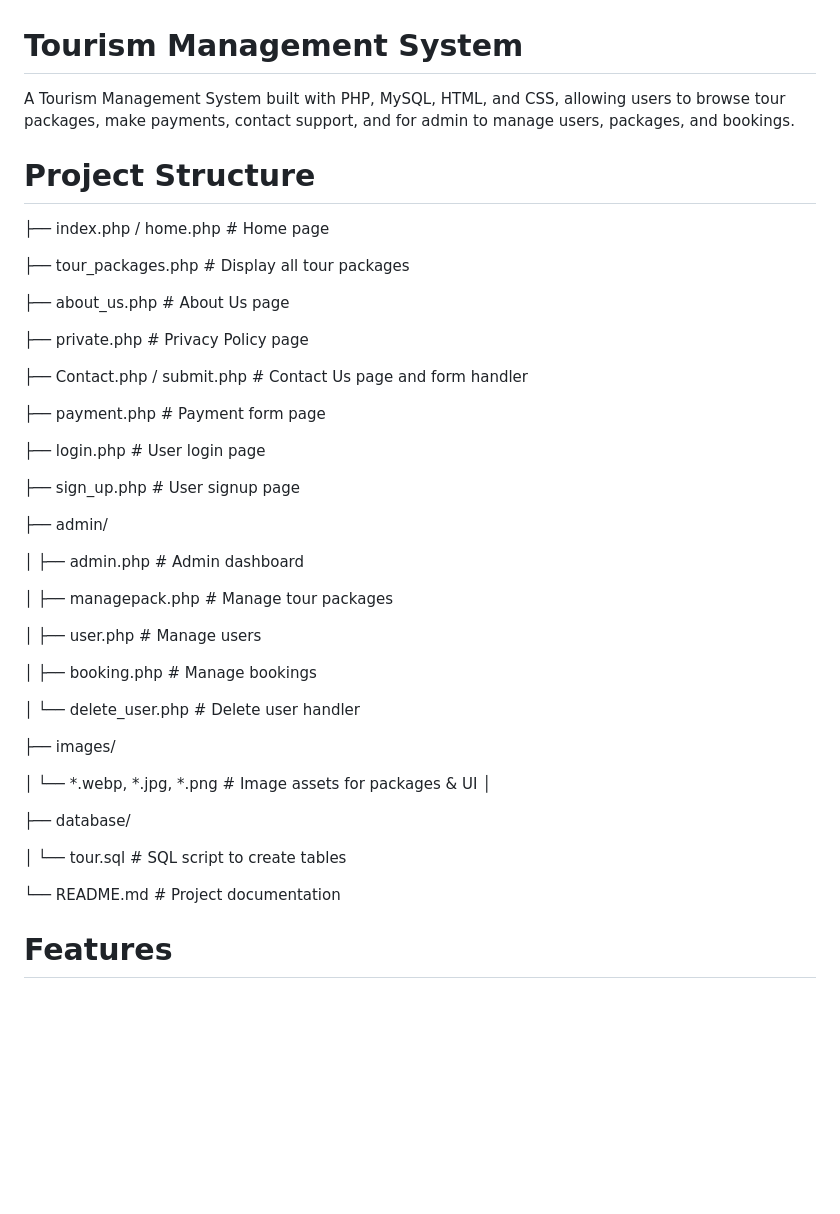
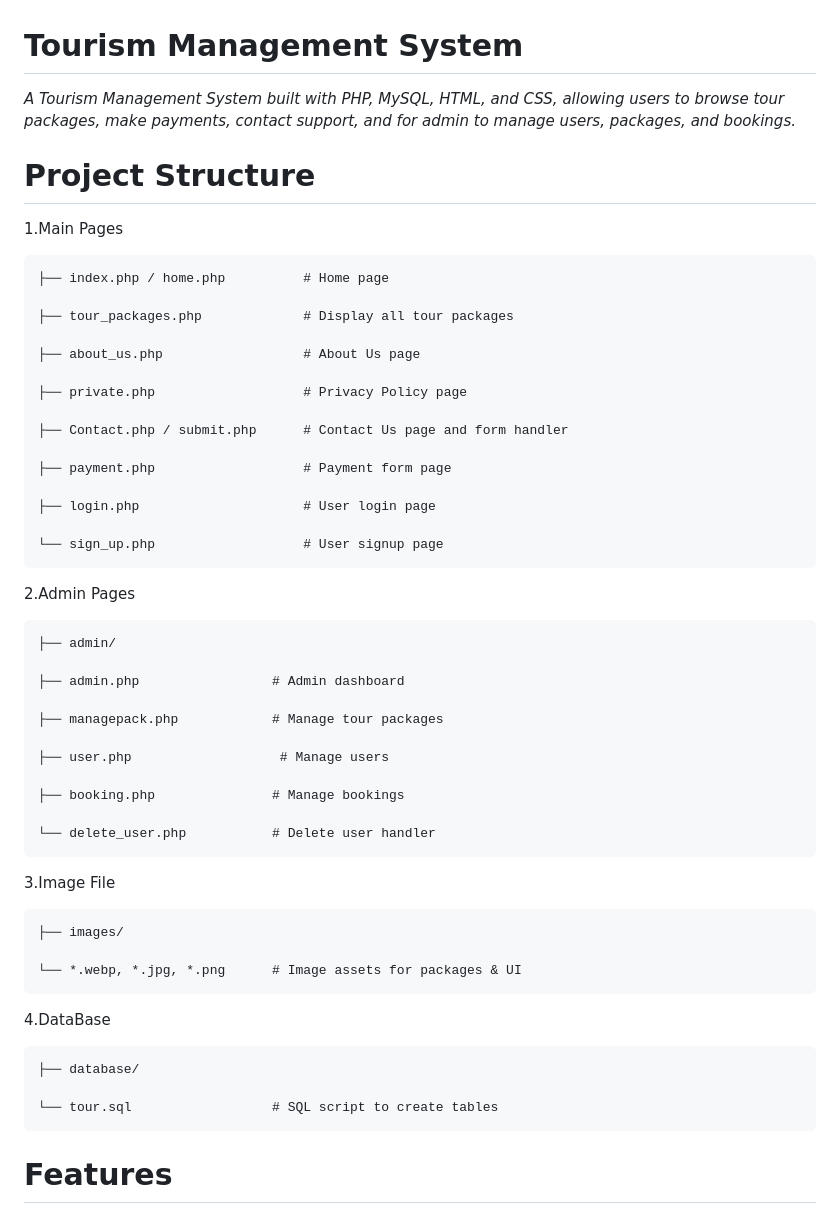
Before and after one commit to Vansh-Patel-66/Tourism-Management-System, a Markdown page: README.md, the part around the change printed below. GitHub-like rendering; blank space fills up the shorter version.

````diff
--- a/README.md
+++ b/README.md
@@ -1,9 +1,10 @@
 # Tourism Management System
 
-A Tourism Management System built with PHP, MySQL, HTML, and CSS, allowing users to browse tour packages, make payments, contact support, and for admin to manage users, packages, and bookings.
+*A Tourism Management System built with PHP, MySQL, HTML, and CSS, allowing users to browse tour packages, make payments, contact support, and for admin to manage users, packages, and bookings.*
 
  # Project Structure
-
+1.Main Pages
+```
 ├── index.php / home.php          # Home page
 
 ├── tour_packages.php             # Display all tour packages
@@ -18,30 +19,34 @@ A Tourism Management System built with PHP, MySQL, HTML, and CSS, allowing users
 
 ├── login.php                     # User login page
 
-├── sign_up.php                   # User signup page
-
+└── sign_up.php                   # User signup page
+```
+2.Admin Pages
+```
 ├── admin/
 
-│   ├── admin.php                 # Admin dashboard
+├── admin.php                 # Admin dashboard
 
-│   ├── managepack.php            # Manage tour packages
+├── managepack.php            # Manage tour packages
 
-│   ├── user.php                   # Manage users
+├── user.php                   # Manage users
 
-│   ├── booking.php               # Manage bookings
+├── booking.php               # Manage bookings
 
-│   └── delete_user.php           # Delete user handler
-
+└── delete_user.php           # Delete user handler
+```
+3.Image File
+```
 ├── images/
 
-│   └── *.webp, *.jpg, *.png      # Image assets for packages & UI
-│
-
+└── *.webp, *.jpg, *.png      # Image assets for packages & UI
+```
+4.DataBase
+```
 ├── database/
 
-│   └── tour.sql                  # SQL script to create tables
-
-└── README.md                     # Project documentation
+└── tour.sql                  # SQL script to create tables
+```
 
 # Features
 
````
Also changed, not shown: other parts of README.md (+18 -22 lines).
